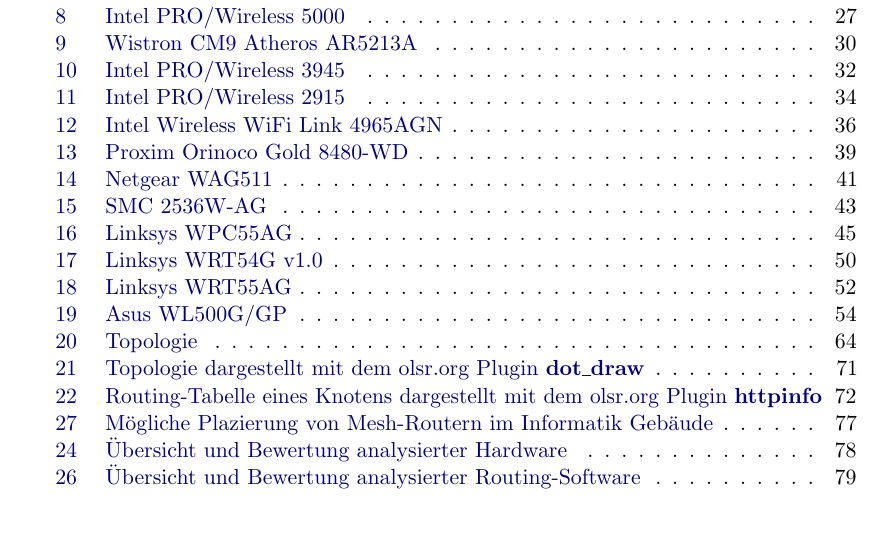
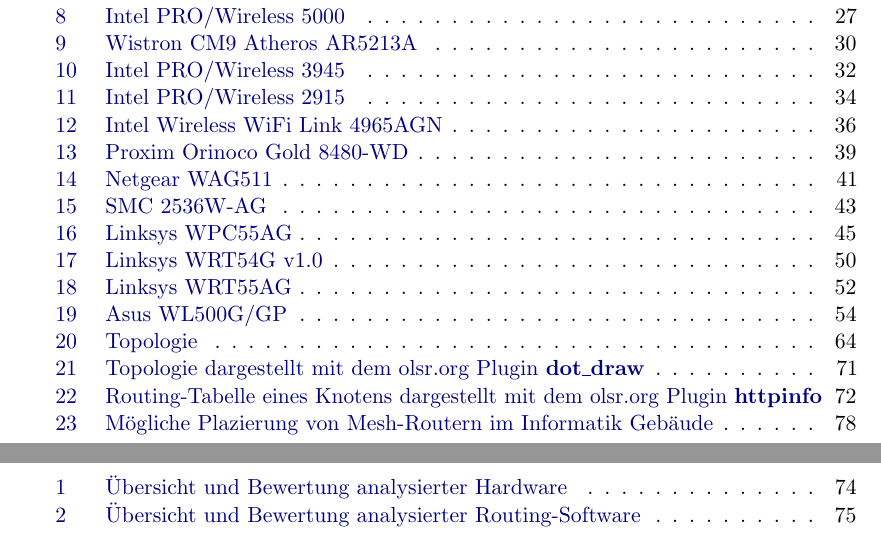
Before and after one commit to BackupTheBerlios/mesh2nexus-svn, a LaTeX document (Fachstudie/latex/mesh.tex, which reads Fachstudie/latex/Zusammenfassung.tex): part of page 6 of 100 before the commit and two parts of pages 6 and 7 of 100 after it, the two joined at a grey line, cut so that both start at the same text. The pictures show the PDF file Fachstudie/latex/mesh.pdf that the author committed with the source; the source files are stored in an older character set and shown here as Unicode.

Commit message:
Tabellen angepasst

```diff
--- a/Fachstudie/latex/Zusammenfassung.tex
+++ b/Fachstudie/latex/Zusammenfassung.tex
@@ -9,8 +9,8 @@
 
 \subsection{"Ubersicht und Bewertung analysierter Hardware}
 
-\begin{figure}[h]
-\begin{center}
+\begin{table}
+\centering
 \setlength{\extrarowheight}{4pt}
 \capstart
 \begin{tabular}{|p{4cm}|c|c|c|c|c|c|c|c|c|}
@@ -57,10 +57,9 @@
 Netgear HR314                    & +   & - & -  & -   & +  & +   & -  & + & - \\
 \hline
 \end{tabular}
-\end{center}
 \caption{"Ubersicht und Bewertung analysierter Hardware}
 \label{fig:"Ubersicht und Bewertung analysierter Hardware}
-\end{figure}
+\end{table}
 
 Auf Abbildung \ref{fig:"Ubersicht und Bewertung analysierter Hardware}
 kann man von uns analysierte Hardware in tabellarischer Form noch mal
@@ -101,8 +100,8 @@
 
 \subsection{"Ubersicht und Bewertung analysierter Routing-Software}
 
-\begin{figure}[h]
-\begin{center}
+\begin{table}
+\centering
 \setlength{\extrarowheight}{4pt}
 \capstart
 \begin{tabular}{|l|c|c|c|c|c|}
@@ -121,10 +120,9 @@
 Meshcom      & +   & + & - & +  & -\\
 \hline
 \end{tabular}
-\end{center}
 \caption{"Ubersicht und Bewertung analysierter Routing-Software}
 \label{fig:"Ubersicht und Bewertung analysierter Routing-Software}
-\end{figure}
+\end{table}
 
 Auf Abbildung \ref{fig:"Ubersicht und Bewertung analysierter Routing-Software}
 kann man von uns analysierte Routing-Software in tabellarischer Form noch mal
```
Also changed, not shown: Fachstudie/latex/mesh.tex (+4 -1 lines), Fachstudie/latex/mesh.pdf.
